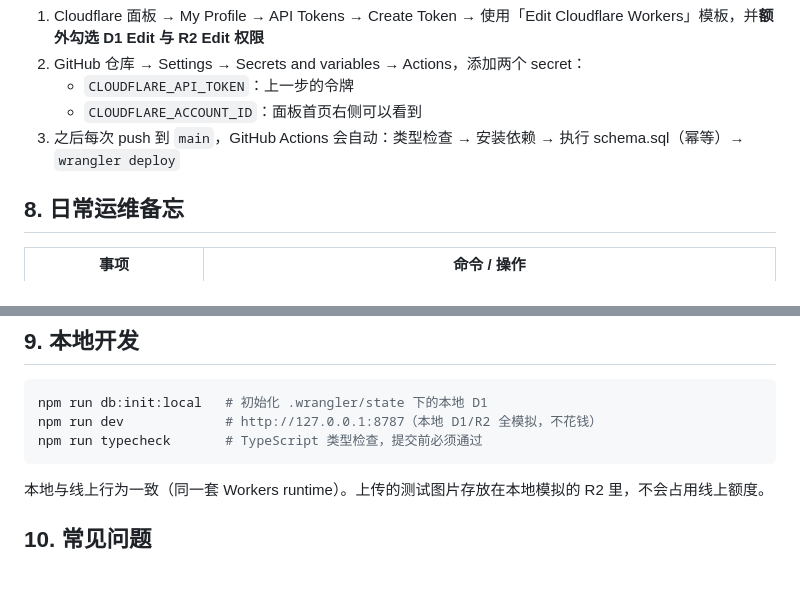
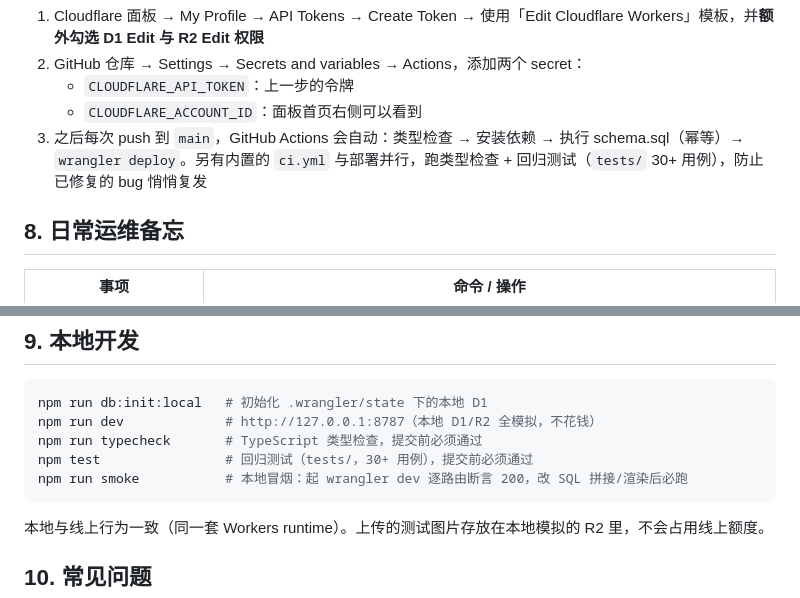
Before and after one commit to lovexw/bloghao, a Markdown page: docs/DEPLOY.md, 2 parts joined by grey strips. Rendered like a GitHub page; blank space fills up the shorter version.

````diff
--- a/docs/DEPLOY.md
+++ b/docs/DEPLOY.md
@@ -132,7 +132,7 @@ git push -u origin main
 2. GitHub 仓库 → Settings → Secrets and variables → Actions，添加两个 secret：
    - `CLOUDFLARE_API_TOKEN`：上一步的令牌
    - `CLOUDFLARE_ACCOUNT_ID`：面板首页右侧可以看到
-3. 之后每次 push 到 `main`，GitHub Actions 会自动：类型检查 → 安装依赖 → 执行 schema.sql（幂等）→ `wrangler deploy`
+3. 之后每次 push 到 `main`，GitHub Actions 会自动：类型检查 → 安装依赖 → 执行 schema.sql（幂等）→ `wrangler deploy`。另有内置的 `ci.yml` 与部署并行，跑类型检查 + 回归测试（`tests/` 30+ 用例），防止已修复的 bug 悄悄复发
 
 ## 8. 日常运维备忘
 
@@ -151,6 +151,8 @@ git push -u origin main
 npm run db:init:local   # 初始化 .wrangler/state 下的本地 D1
 npm run dev             # http://127.0.0.1:8787（本地 D1/R2 全模拟，不花钱）
 npm run typecheck       # TypeScript 类型检查，提交前必须通过
+npm test                # 回归测试（tests/，30+ 用例），提交前必须通过
+npm run smoke           # 本地冒烟：起 wrangler dev 逐路由断言 200，改 SQL 拼接/渲染后必跑
 ```
 
 本地与线上行为一致（同一套 Workers runtime）。上传的测试图片存放在本地模拟的 R2 里，不会占用线上额度。
````
Also changed, not shown: README.md (+12 -4 lines), docs/GUIDE.md (+1 -1 lines).
